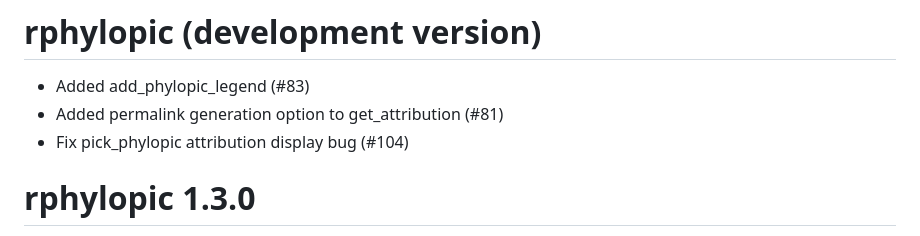
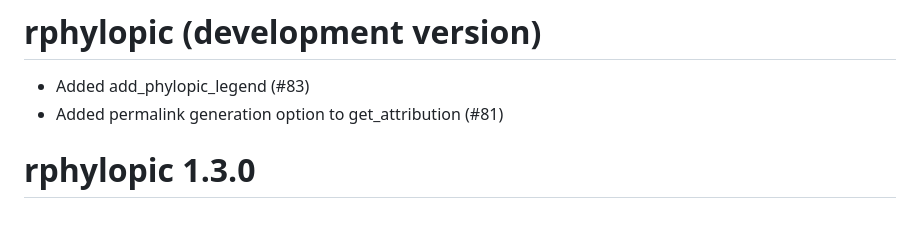
Before and after one commit to palaeoverse/rphylopic, a Markdown page: NEWS.md, the part around the change. GitHub-like rendering.

```diff
--- a/NEWS.md
+++ b/NEWS.md
@@ -2,7 +2,6 @@
 
 * Added add_phylopic_legend (#83)
 * Added permalink generation option to get_attribution (#81)
-* Fix pick_phylopic attribution display bug (#104)
 
 # rphylopic 1.3.0
 
```
